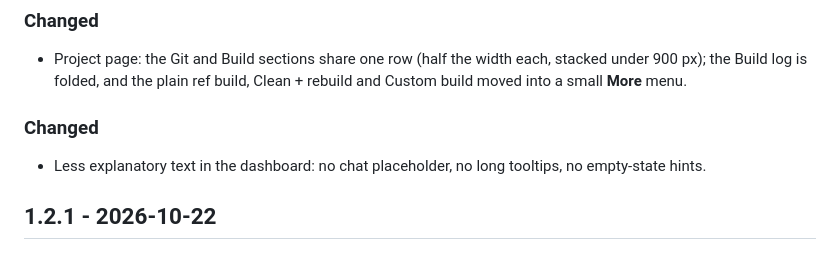
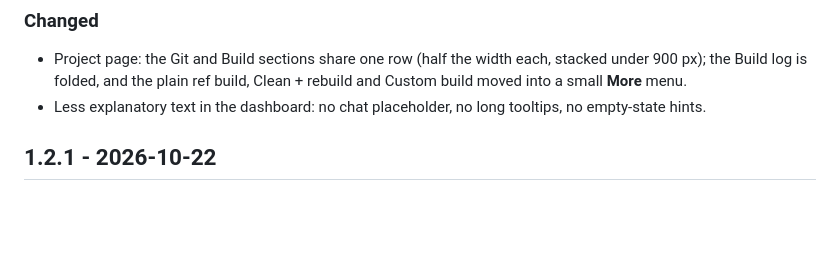
Before and after one commit to janmaslovitz/agentdesk, a Markdown page: CHANGELOG.md, the part around one of its changes. GitHub-like rendering; blank space fills up the shorter version.

Commit message:
Changelog tidy
Co-Authored-By: Claude Sonnet 5.5 <noreply@anthropic.com>

```diff
--- a/CHANGELOG.md
+++ b/CHANGELOG.md
@@ -21,8 +20,6 @@ them under the new version number, tags it and builds the installer (see README,
 ### Changed
 - Project page: the Git and Build sections share one row (half the width each, stacked under 900 px); the Build log
   is folded, and the plain ref build, Clean + rebuild and Custom build moved into a small **More** menu.
-
-### Changed
 - Less explanatory text in the dashboard: no chat placeholder, no long tooltips, no empty-state hints.
 
 
```
Also changed, not shown: other parts of CHANGELOG.md (+0 -1 lines).
